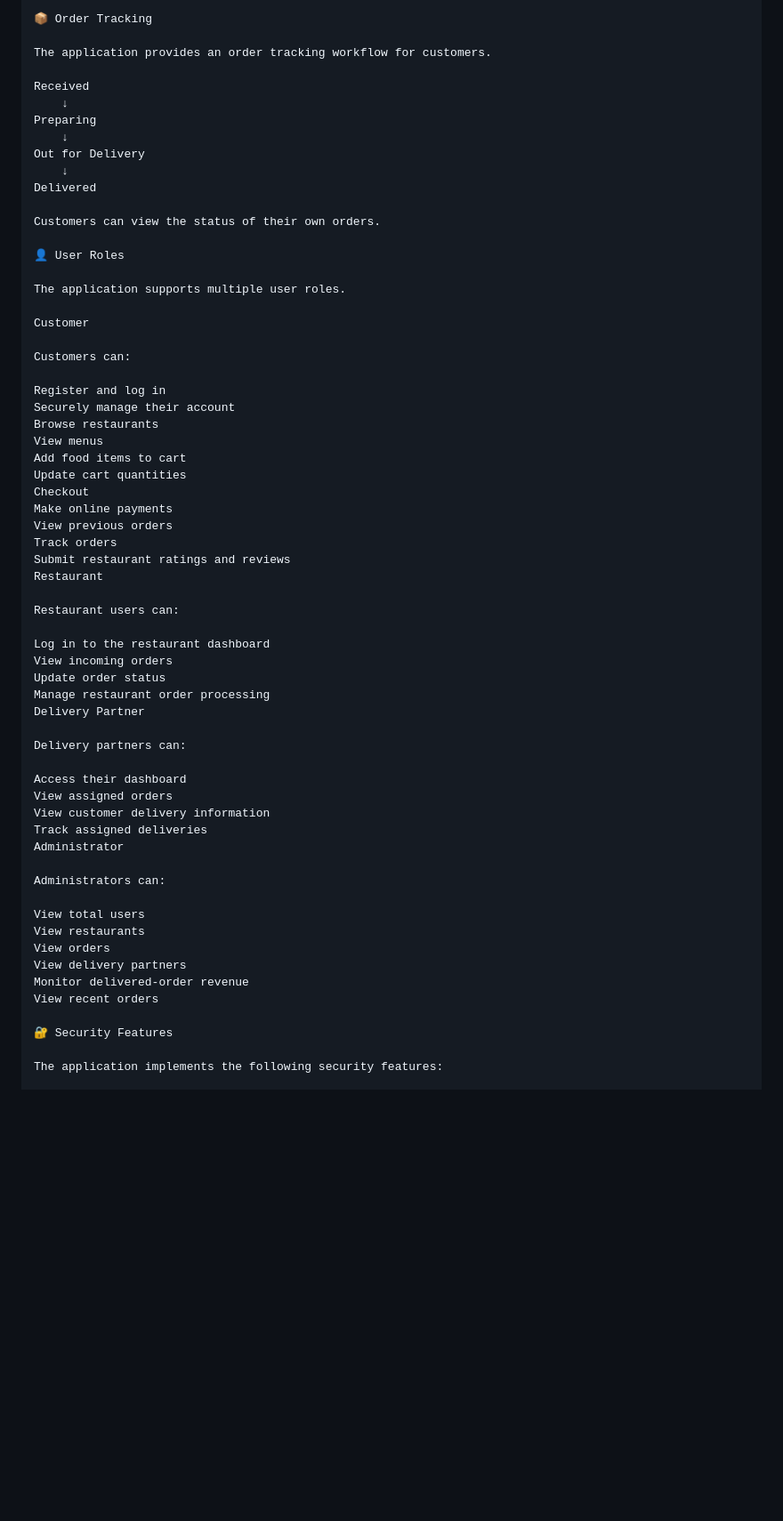
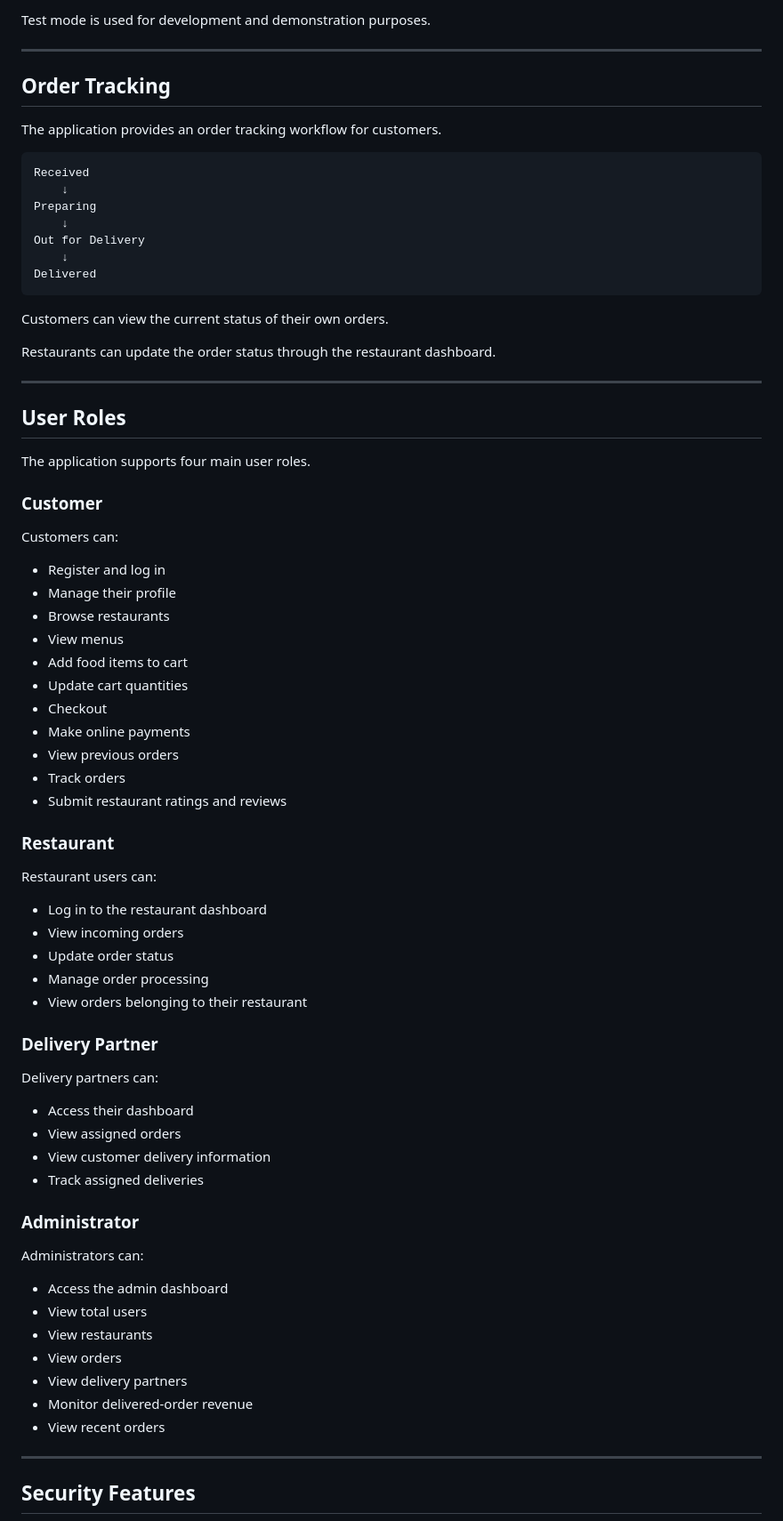
Before and after one commit to Arpitha-23/food-delivery-application, a Markdown page: README.md, the part around one of its changes. Shown at 89% size. Drawn GitHub-style; blank space fills up the shorter version.

Commit message:
Clean and update README

````diff
--- a/README.md
+++ b/README.md
@@ -190,8 +251,13 @@ Order Confirmation
 
-📦 Order Tracking
+Test mode is used for development and demonstration purposes.
+
+---
+
+## Order Tracking
 
 The application provides an order tracking workflow for customers.
 
+```text
 Received
     ↓
 Preparing
@@ -199,56 +265,66 @@ Preparing
 Out for Delivery
     ↓
 Delivered
+```
 
-Customers can view the status of their own orders.
+Customers can view the current status of their own orders.
 
-👤 User Roles
+Restaurants can update the order status through the restaurant dashboard.
 
-The application supports multiple user roles.
+---
 
-Customer
+## User Roles
+
+The application supports four main user roles.
+
+### Customer
 
 Customers can:
 
-Register and log in
-Securely manage their account
-Browse restaurants
-View menus
-Add food items to cart
-Update cart quantities
-Checkout
-Make online payments
-View previous orders
-Track orders
-Submit restaurant ratings and reviews
-Restaurant
+* Register and log in
+* Manage their profile
+* Browse restaurants
+* View menus
+* Add food items to cart
+* Update cart quantities
+* Checkout
+* Make online payments
+* View previous orders
+* Track orders
+* Submit restaurant ratings and reviews
+
+### Restaurant
 
 Restaurant users can:
 
-Log in to the restaurant dashboard
-View incoming orders
-Update order status
-Manage restaurant order processing
-Delivery Partner
+* Log in to the restaurant dashboard
+* View incoming orders
+* Update order status
+* Manage order processing
+* View orders belonging to their restaurant
+
+### Delivery Partner
 
 Delivery partners can:
 
-Access their dashboard
-View assigned orders
-View customer delivery information
-Track assigned deliveries
-Administrator
+* Access their dashboard
+* View assigned orders
+* View customer delivery information
+* Track assigned deliveries
+
+### Administrator
 
 Administrators can:
 
-View total users
-View restaurants
-View orders
-View delivery partners
-Monitor delivered-order revenue
-View recent orders
+* Access the admin dashboard
+* View total users
+* View restaurants
+* View orders
+* View delivery partners
+* Monitor delivered-order revenue
+* View recent orders
 
-🔐 Security Features
+---
 
-The application implements the following security features:
+## Security Features
 
````
Also changed, not shown: other parts of README.md (+189 -115 lines).
